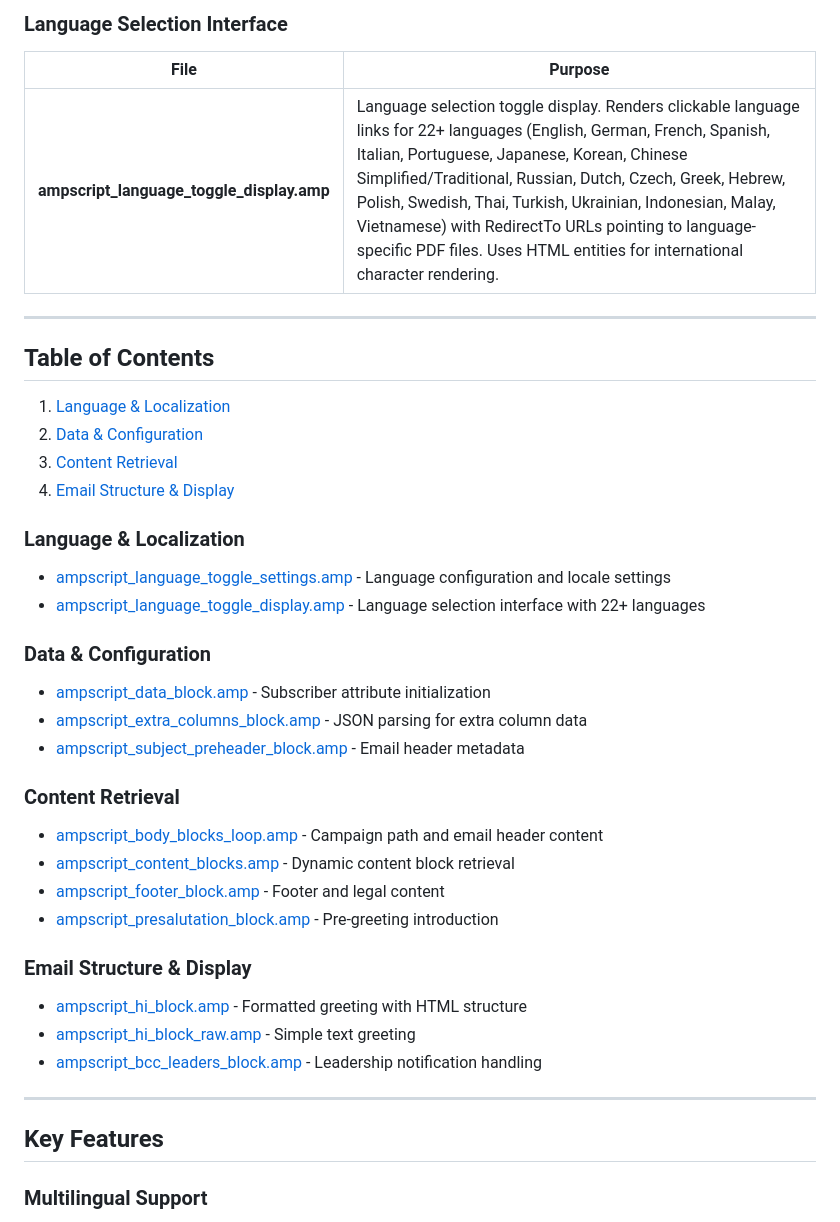
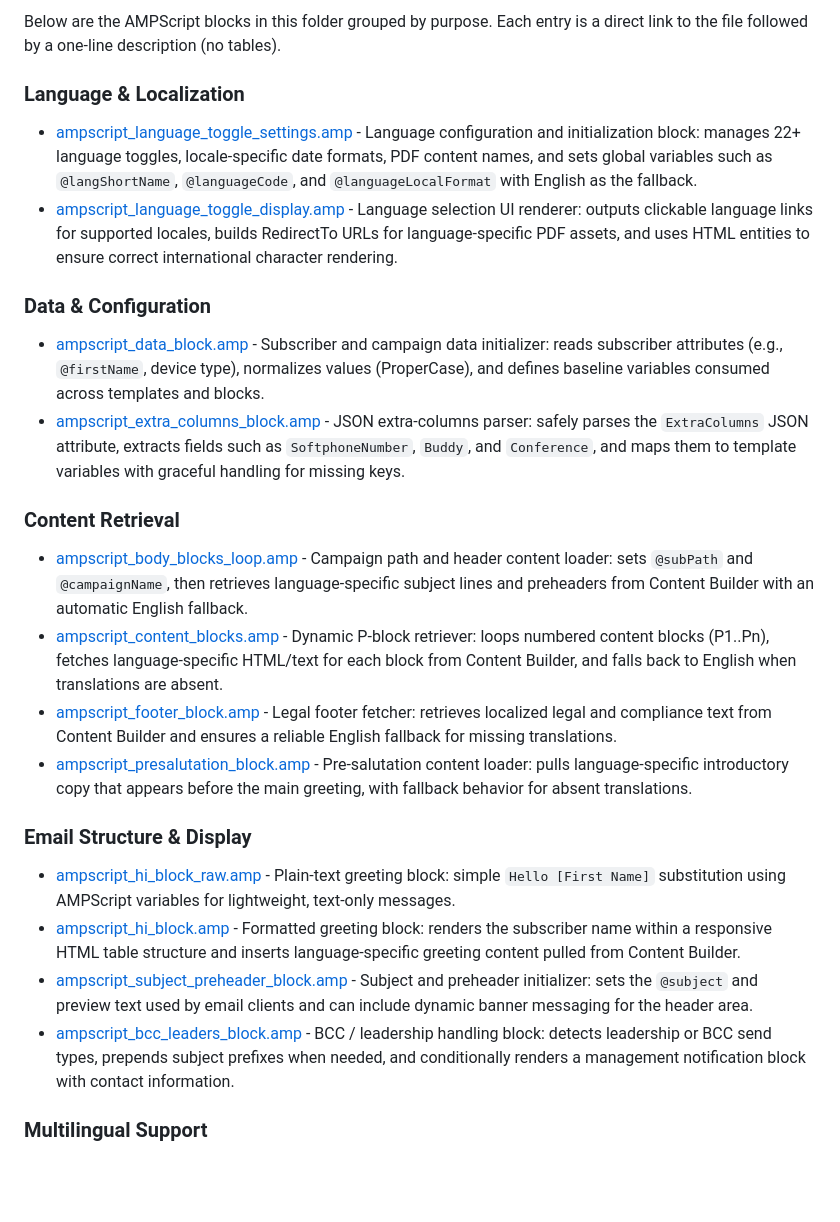
Before and after one commit to KyleCarpenter06/Portfolio, a Markdown page: AMPScript Code/README.md, the part around one of its changes. Drawn GitHub-style; blank space fills up the shorter version.

Commit message:
simplified AMPScript readme file, more simple code explanations

```diff
--- a/AMPScript Code/README.md
+++ b/AMPScript Code/README.md
@@ -44,45 +13,29 @@ AMPScript is Salesforce Marketing Cloud's proprietary personalization language t
-### Language Selection Interface
-
-| File | Purpose |
-|------|---------|
-| **ampscript_language_toggle_display.amp** | Language selection toggle display. Renders clickable language links for 22+ languages (English, German, French, Spanish, Italian, Portuguese, Japanese, Korean, Chinese Simplified/Traditional, Russian, Dutch, Czech, Greek, Hebrew, Polish, Swedish, Thai, Turkish, Ukrainian, Indonesian, Malay, Vietnamese) with RedirectTo URLs pointing to language-specific PDF files. Uses HTML entities for international character rendering. |
-
----
-
-## Table of Contents
-
-1. [Language & Localization](#language--localization)
-2. [Data & Configuration](#data--configuration)
-3. [Content Retrieval](#content-retrieval)
-4. [Email Structure & Display](#email-structure--display)
+Below are the AMPScript blocks in this folder grouped by purpose. Each entry is a direct link to the file followed by a one-line description (no tables).
 
 ### Language & Localization
 
-- [ampscript_language_toggle_settings.amp](#ampscript_language_toggle_settingsamp) - Language configuration and locale settings
-- [ampscript_language_toggle_display.amp](#ampscript_language_toggle_displayamp) - Language selection interface with 22+ languages
+- [ampscript_language_toggle_settings.amp](ampscript_language_toggle_settings.amp) - Language configuration and initialization block: manages 22+ language toggles, locale-specific date formats, PDF content names, and sets global variables such as `@langShortName`, `@languageCode`, and `@languageLocalFormat` with English as the fallback.
+- [ampscript_language_toggle_display.amp](ampscript_language_toggle_display.amp) - Language selection UI renderer: outputs clickable language links for supported locales, builds RedirectTo URLs for language-specific PDF assets, and uses HTML entities to ensure correct international character rendering.
 
 ### Data & Configuration
 
-- [ampscript_data_block.amp](#ampscript_data_blockamp) - Subscriber attribute initialization
-- [ampscript_extra_columns_block.amp](#ampscript_extra_columns_blockamp) - JSON parsing for extra column data
-- [ampscript_subject_preheader_block.amp](#ampscript_subject_preheader_blockamp) - Email header metadata
+- [ampscript_data_block.amp](ampscript_data_block.amp) - Subscriber and campaign data initializer: reads subscriber attributes (e.g., `@firstName`, device type), normalizes values (ProperCase), and defines baseline variables consumed across templates and blocks.
+- [ampscript_extra_columns_block.amp](ampscript_extra_columns_block.amp) - JSON extra-columns parser: safely parses the `ExtraColumns` JSON attribute, extracts fields such as `SoftphoneNumber`, `Buddy`, and `Conference`, and maps them to template variables with graceful handling for missing keys.
 
 ### Content Retrieval
 
-- [ampscript_body_blocks_loop.amp](#ampscript_body_blocks_loopamp) - Campaign path and email header content
-- [ampscript_content_blocks.amp](#ampscript_content_blocksamp) - Dynamic content block retrieval
-- [ampscript_footer_block.amp](#ampscript_footer_blockamp) - Footer and legal content
-- [ampscript_presalutation_block.amp](#ampscript_presalutation_blockamp) - Pre-greeting introduction
+- [ampscript_body_blocks_loop.amp](ampscript_body_blocks_loop.amp) - Campaign path and header content loader: sets `@subPath` and `@campaignName`, then retrieves language-specific subject lines and preheaders from Content Builder with an automatic English fallback.
+- [ampscript_content_blocks.amp](ampscript_content_blocks.amp) - Dynamic P-block retriever: loops numbered content blocks (P1..Pn), fetches language-specific HTML/text for each block from Content Builder, and falls back to English when translations are absent.
+- [ampscript_footer_block.amp](ampscript_footer_block.amp) - Legal footer fetcher: retrieves localized legal and compliance text from Content Builder and ensures a reliable English fallback for missing translations.
+- [ampscript_presalutation_block.amp](ampscript_presalutation_block.amp) - Pre-salutation content loader: pulls language-specific introductory copy that appears before the main greeting, with fallback behavior for absent translations.
 
 ### Email Structure & Display
 
-- [ampscript_hi_block.amp](#ampscript_hi_blockamp) - Formatted greeting with HTML structure
-- [ampscript_hi_block_raw.amp](#ampscript_hi_block_rawamp) - Simple text greeting
-- [ampscript_bcc_leaders_block.amp](#ampscript_bcc_leaders_blockamp) - Leadership notification handling
+- [ampscript_hi_block_raw.amp](ampscript_hi_block_raw.amp) - Plain-text greeting block: simple `Hello [First Name]` substitution using AMPScript variables for lightweight, text-only messages.
+- [ampscript_hi_block.amp](ampscript_hi_block.amp) - Formatted greeting block: renders the subscriber name within a responsive HTML table structure and inserts language-specific greeting content pulled from Content Builder.
+- [ampscript_subject_preheader_block.amp](ampscript_subject_preheader_block.amp) - Subject and preheader initializer: sets the `@subject` and preview text used by email clients and can include dynamic banner messaging for the header area.
+- [ampscript_bcc_leaders_block.amp](ampscript_bcc_leaders_block.amp) - BCC / leadership handling block: detects leadership or BCC send types, prepends subject prefixes when needed, and conditionally renders a management notification block with contact information.
 
----
-
-## Key Features
 
 ### Multilingual Support
 - 22+ supported languages with individual enable/disable flags
```
Also changed, not shown: other parts of AMPScript Code/README.md (+0 -31 lines).
